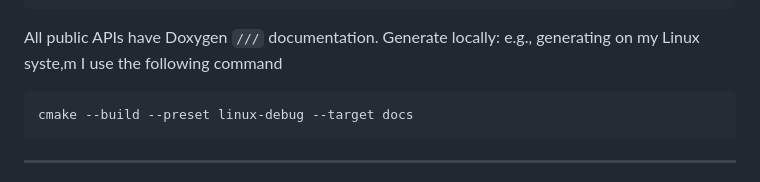
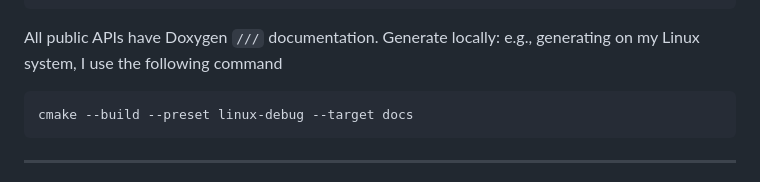
Before and after one commit to Raiju-Deeq/FYP-Vulkan-Renderer, a Markdown page: README.md, the part around the change. Drawn GitHub-style.

Commit message:
Fix typo in documentation generation command
Corrected a typo in the README regarding documentation generation.

````diff
--- a/README.md
+++ b/README.md
@@ -119,7 +119,7 @@ FYP-Vulkan-Renderer/
 ```
 
 All public APIs have Doxygen `///` documentation. Generate locally:
-e.g., generating on my Linux syste,m I use the following command
+e.g., generating on my Linux system, I use the following command
 
 ```bash
 cmake --build --preset linux-debug --target docs
````
